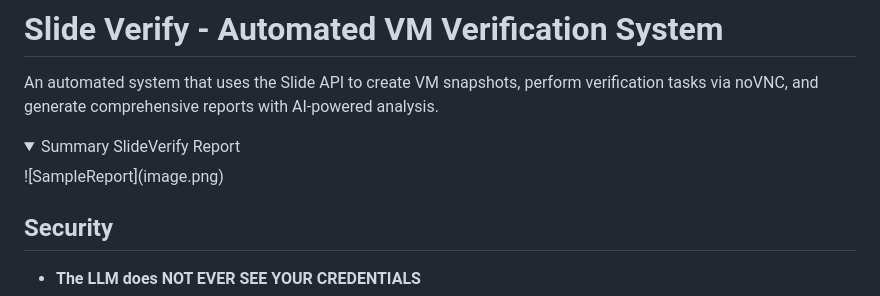
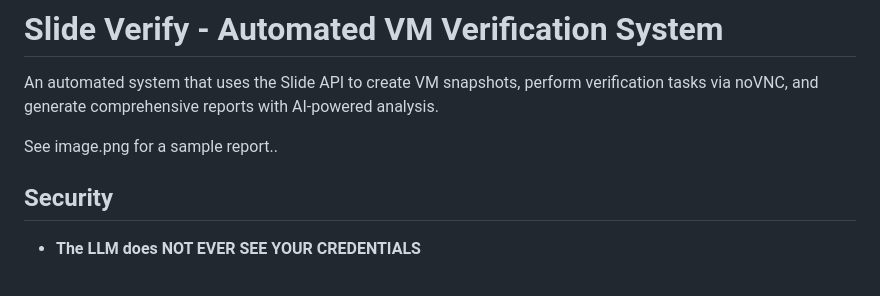
Before and after one commit to gitglubber/slider_verify, a Markdown page: README.md, the part around the change. Rendered like a GitHub page; folded sections open.

Commit message:
udpate_report

```diff
--- a/README.md
+++ b/README.md
@@ -2,10 +2,7 @@
 
 An automated system that uses the Slide API to create VM snapshots, perform verification tasks via noVNC, and generate comprehensive reports with AI-powered analysis.
 
-<details>
-<summary> Summary SlideVerify Report</summary>
-![SampleReport](image.png)
-</details>
+See image.png for a sample report..
 
 ## Security
 
```
